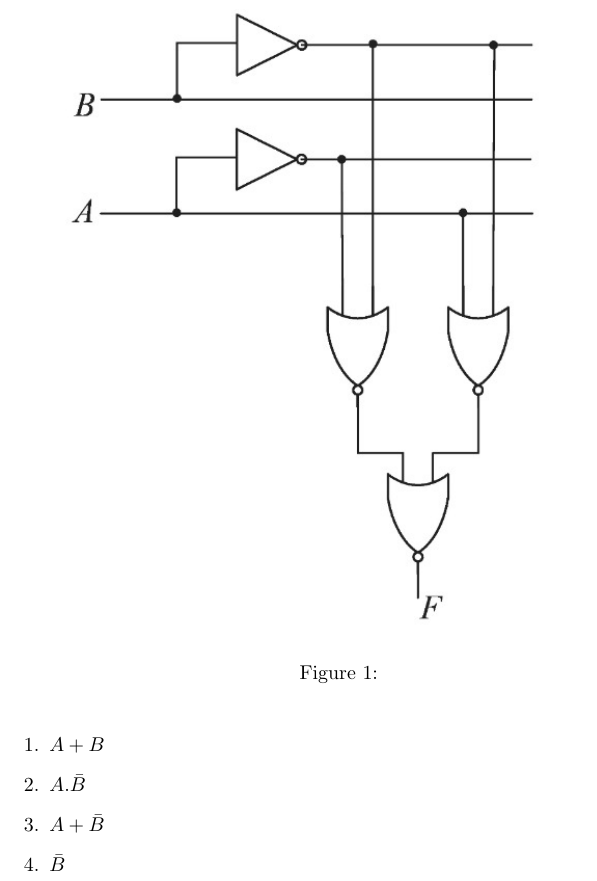
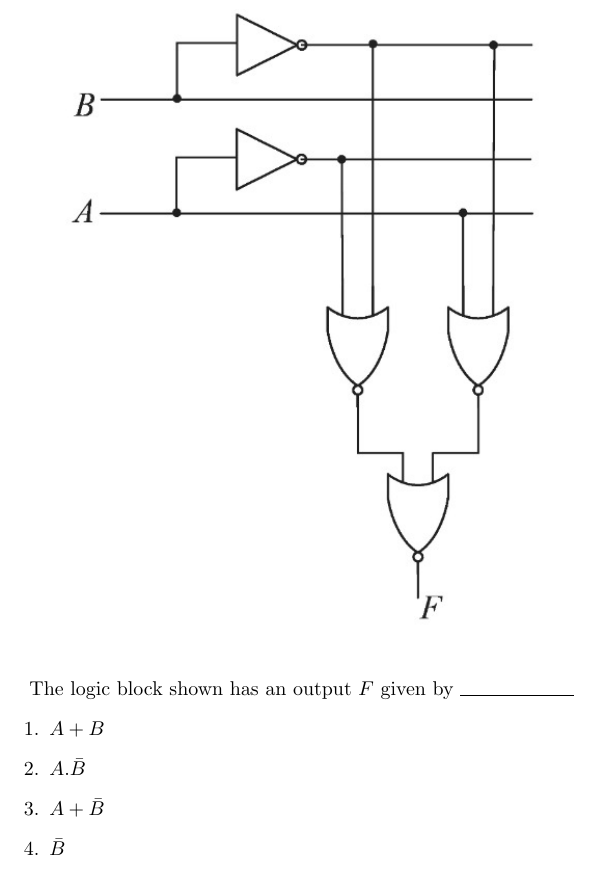
Before and after one commit to pavankotla01/FWC22185, a LaTeX document (Gate.tex): part of the page, cut at the place of the change. Compiled offline with pdfLaTeX.

Commit message:
Add files via upload

```diff
--- a/Gate.tex
+++ b/Gate.tex
@@ -2,11 +2,11 @@
 \usepackage{graphicx}
 
 \begin{document}
-\begin{figure}[h]
+
+The logic block shown has an output $F$ given by \rule{2cm}{0.15mm}
+\begin{figure}
 \centering
 \includegraphics[width=\columnwidth]{Gate figure.jpg}
-\caption{}
-\label{fig:my_label}
 \end{figure}
 \begin{enumerate}
 	\item$A+B$
```
